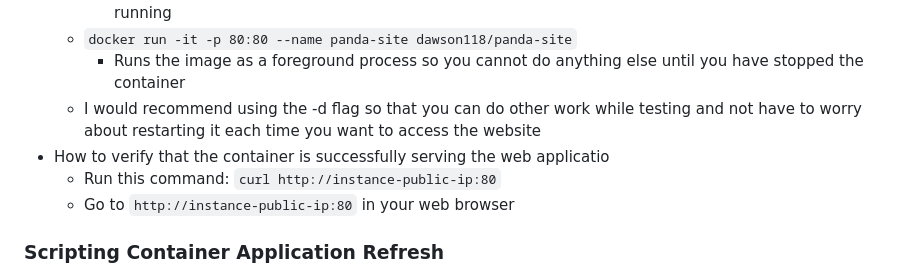
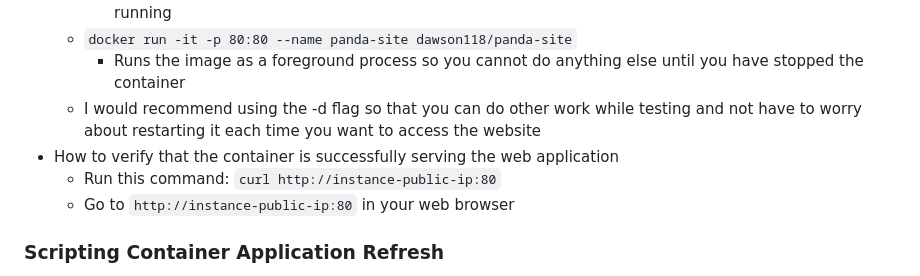
Before and after one commit to WSU-kduncan/cicdf25-ldawson118, a Markdown page: README-CD.md, the part around the change. GitHub-like rendering.

Commit message:
Update README-CD.md
spelling

```diff
--- a/README-CD.md
+++ b/README-CD.md
@@ -64,7 +64,7 @@ sudo systemctl enable docker
   - `docker run -it -p 80:80 --name panda-site dawson118/panda-site`
     - Runs the image as a foreground process so you cannot do anything else until you have stopped the container
   - I would recommend using the -d flag so that you can do other work while testing and not have to worry about restarting it each time you want to access the website
-- How to verify that the container is successfully serving the web applicatio
+- How to verify that the container is successfully serving the web application
   - Run this command: `curl http://instance-public-ip:80`
   - Go to `http://instance-public-ip:80` in your web browser
 ### Scripting Container Application Refresh
```
